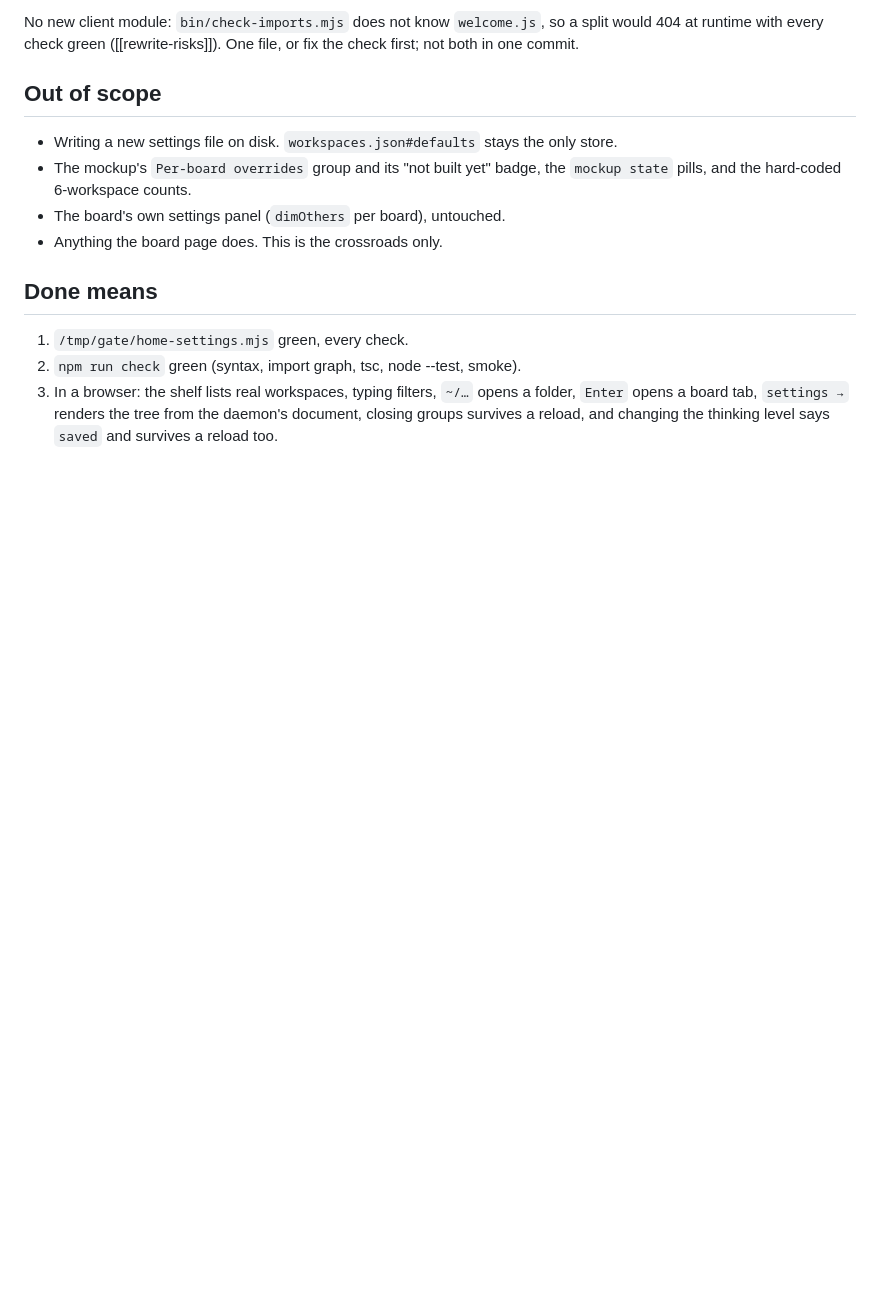
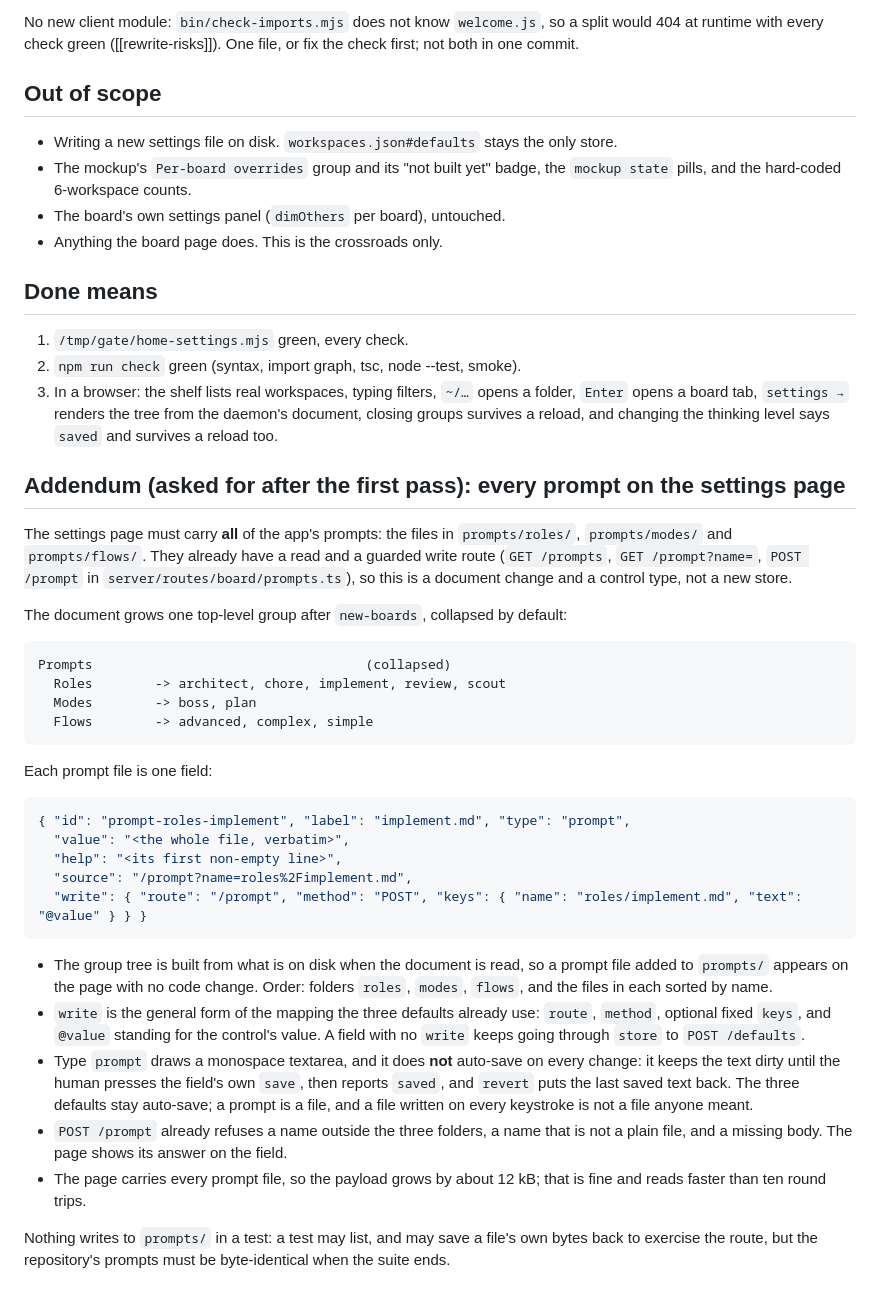
Before and after one commit to theMladyPan/pi-studio, a Markdown page: docs/settings-home-plan.md, the part around the change. Rendered like a GitHub page; blank space fills up the shorter version.

Commit message:
docs(home): every prompt belongs on the settings page

````diff
--- a/docs/settings-home-plan.md
+++ b/docs/settings-home-plan.md
@@ -106,3 +106,47 @@ commit.
 3. In a browser: the shelf lists real workspaces, typing filters, `~/…` opens a folder, `Enter` opens a
    board tab, `settings →` renders the tree from the daemon's document, closing groups survives a
    reload, and changing the thinking level says `saved` and survives a reload too.
+
+## Addendum (asked for after the first pass): every prompt on the settings page
+
+The settings page must carry **all** of the app's prompts: the files in `prompts/roles/`,
+`prompts/modes/` and `prompts/flows/`. They already have a read and a guarded write route
+(`GET /prompts`, `GET /prompt?name=`, `POST /prompt` in `server/routes/board/prompts.ts`), so this is
+a document change and a control type, not a new store.
+
+The document grows one top-level group after `new-boards`, collapsed by default:
+
+```
+Prompts                                   (collapsed)
+  Roles        -> architect, chore, implement, review, scout
+  Modes        -> boss, plan
+  Flows        -> advanced, complex, simple
+```
+
+Each prompt file is one field:
+
+```json
+{ "id": "prompt-roles-implement", "label": "implement.md", "type": "prompt",
+  "value": "<the whole file, verbatim>",
+  "help": "<its first non-empty line>",
+  "source": "/prompt?name=roles%2Fimplement.md",
+  "write": { "route": "/prompt", "method": "POST", "keys": { "name": "roles/implement.md", "text": "@value" } } }
+```
+
+- The group tree is built from what is on disk when the document is read, so a prompt file added to
+  `prompts/` appears on the page with no code change. Order: folders `roles`, `modes`, `flows`, and
+  the files in each sorted by name.
+- `write` is the general form of the mapping the three defaults already use: `route`, `method`,
+  optional fixed `keys`, and `@value` standing for the control's value. A field with no `write` keeps
+  going through `store` to `POST /defaults`.
+- Type `prompt` draws a monospace textarea, and it does **not** auto-save on every change: it keeps
+  the text dirty until the human presses the field's own `save`, then reports `saved`, and `revert`
+  puts the last saved text back. The three defaults stay auto-save; a prompt is a file, and a file
+  written on every keystroke is not a file anyone meant.
+- `POST /prompt` already refuses a name outside the three folders, a name that is not a plain file,
+  and a missing body. The page shows its answer on the field.
+- The page carries every prompt file, so the payload grows by about 12 kB; that is fine and reads
+  faster than ten round trips.
+
+Nothing writes to `prompts/` in a test: a test may list, and may save a file's own bytes back to
+exercise the route, but the repository's prompts must be byte-identical when the suite ends.
````
